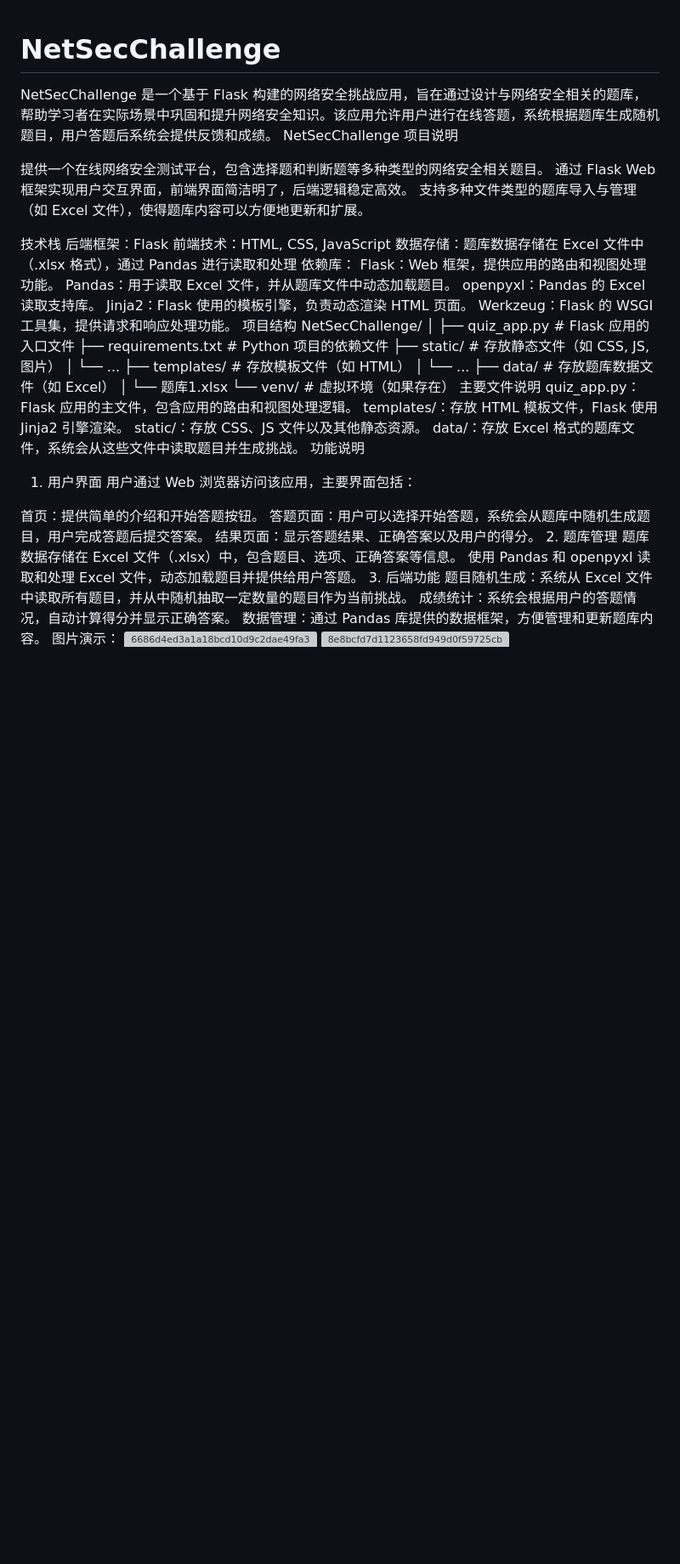
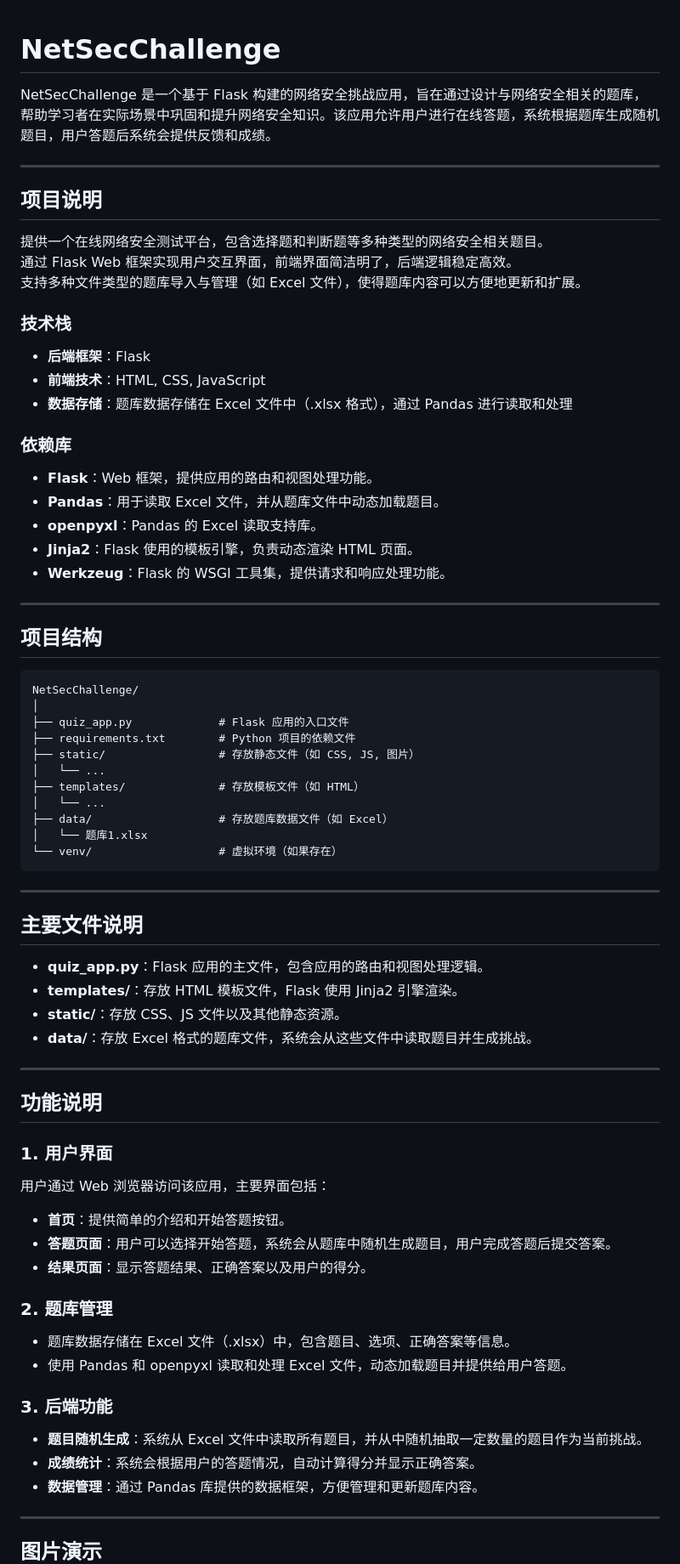
Before and after one commit to Tomchengzi/NetSecChallenge, a Markdown page: README.md, the part around the change printed below. Shown: that part at 85% size. GitHub-like rendering; blank space fills up the shorter version; grey boxes are pictures that could not be loaded.

````diff
--- a/README.md
+++ b/README.md
@@ -1,22 +1,32 @@
 # NetSecChallenge
+
 NetSecChallenge 是一个基于 Flask 构建的网络安全挑战应用，旨在通过设计与网络安全相关的题库，帮助学习者在实际场景中巩固和提升网络安全知识。该应用允许用户进行在线答题，系统根据题库生成随机题目，用户答题后系统会提供反馈和成绩。
-NetSecChallenge 项目说明
+
+---
+
+## 项目说明
 
 提供一个在线网络安全测试平台，包含选择题和判断题等多种类型的网络安全相关题目。
 通过 Flask Web 框架实现用户交互界面，前端界面简洁明了，后端逻辑稳定高效。
 支持多种文件类型的题库导入与管理（如 Excel 文件），使得题库内容可以方便地更新和扩展。
 
-技术栈
-后端框架：Flask
-前端技术：HTML, CSS, JavaScript
-数据存储：题库数据存储在 Excel 文件中（.xlsx 格式），通过 Pandas 进行读取和处理
-依赖库：
-Flask：Web 框架，提供应用的路由和视图处理功能。
-Pandas：用于读取 Excel 文件，并从题库文件中动态加载题目。
-openpyxl：Pandas 的 Excel 读取支持库。
-Jinja2：Flask 使用的模板引擎，负责动态渲染 HTML 页面。
-Werkzeug：Flask 的 WSGI 工具集，提供请求和响应处理功能。
-项目结构
+### 技术栈
+- **后端框架**：Flask
+- **前端技术**：HTML, CSS, JavaScript
+- **数据存储**：题库数据存储在 Excel 文件中（.xlsx 格式），通过 Pandas 进行读取和处理
+
+### 依赖库
+- **Flask**：Web 框架，提供应用的路由和视图处理功能。
+- **Pandas**：用于读取 Excel 文件，并从题库文件中动态加载题目。
+- **openpyxl**：Pandas 的 Excel 读取支持库。
+- **Jinja2**：Flask 使用的模板引擎，负责动态渲染 HTML 页面。
+- **Werkzeug**：Flask 的 WSGI 工具集，提供请求和响应处理功能。
+
+---
+
+## 项目结构
+
+```
 NetSecChallenge/
 │
 ├── quiz_app.py             # Flask 应用的入口文件
@@ -28,26 +38,41 @@ NetSecChallenge/
 ├── data/                   # 存放题库数据文件（如 Excel）
 │   └── 题库1.xlsx
 └── venv/                   # 虚拟环境（如果存在）
-主要文件说明
-quiz_app.py：Flask 应用的主文件，包含应用的路由和视图处理逻辑。
-templates/：存放 HTML 模板文件，Flask 使用 Jinja2 引擎渲染。
-static/：存放 CSS、JS 文件以及其他静态资源。
-data/：存放 Excel 格式的题库文件，系统会从这些文件中读取题目并生成挑战。
-功能说明
-1. 用户界面
+```
+
+---
+
+## 主要文件说明
+
+- **quiz_app.py**：Flask 应用的主文件，包含应用的路由和视图处理逻辑。
+- **templates/**：存放 HTML 模板文件，Flask 使用 Jinja2 引擎渲染。
+- **static/**：存放 CSS、JS 文件以及其他静态资源。
+- **data/**：存放 Excel 格式的题库文件，系统会从这些文件中读取题目并生成挑战。
+
+---
+
+## 功能说明
+
+### 1. 用户界面
 用户通过 Web 浏览器访问该应用，主要界面包括：
 
-首页：提供简单的介绍和开始答题按钮。
-答题页面：用户可以选择开始答题，系统会从题库中随机生成题目，用户完成答题后提交答案。
-结果页面：显示答题结果、正确答案以及用户的得分。
-2. 题库管理
-题库数据存储在 Excel 文件（.xlsx）中，包含题目、选项、正确答案等信息。
-使用 Pandas 和 openpyxl 读取和处理 Excel 文件，动态加载题目并提供给用户答题。
-3. 后端功能
-题目随机生成：系统从 Excel 文件中读取所有题目，并从中随机抽取一定数量的题目作为当前挑战。
-成绩统计：系统会根据用户的答题情况，自动计算得分并显示正确答案。
-数据管理：通过 Pandas 库提供的数据框架，方便管理和更新题库内容。
-图片演示：
+- **首页**：提供简单的介绍和开始答题按钮。
+- **答题页面**：用户可以选择开始答题，系统会从题库中随机生成题目，用户完成答题后提交答案。
+- **结果页面**：显示答题结果、正确答案以及用户的得分。
+
+### 2. 题库管理
+- 题库数据存储在 Excel 文件（.xlsx）中，包含题目、选项、正确答案等信息。
+- 使用 Pandas 和 openpyxl 读取和处理 Excel 文件，动态加载题目并提供给用户答题。
+
+### 3. 后端功能
+- **题目随机生成**：系统从 Excel 文件中读取所有题目，并从中随机抽取一定数量的题目作为当前挑战。
+- **成绩统计**：系统会根据用户的答题情况，自动计算得分并显示正确答案。
+- **数据管理**：通过 Pandas 库提供的数据框架，方便管理和更新题库内容。
+
+---
+
+## 图片演示
+
 ![6686d4ed3a1a18bcd10d9c2dae49fa3](https://github.com/user-attachments/assets/dcb66a28-9cbb-406f-a94b-895bc8bb94c9)
 ![8e8bcfd7d1123658fd949d0f59725cb](https://github.com/user-attachments/assets/bf9a9519-241d-4d1b-a3ac-06ee0c84f4a1)
 ![89be24bc51346122b647d92bb9eb7ca](https://github.com/user-attachments/assets/ce7360c2-4549-49ed-ad75-006122970eb6)
````
Also changed, not shown: other parts of README.md (+58 -47 lines).
